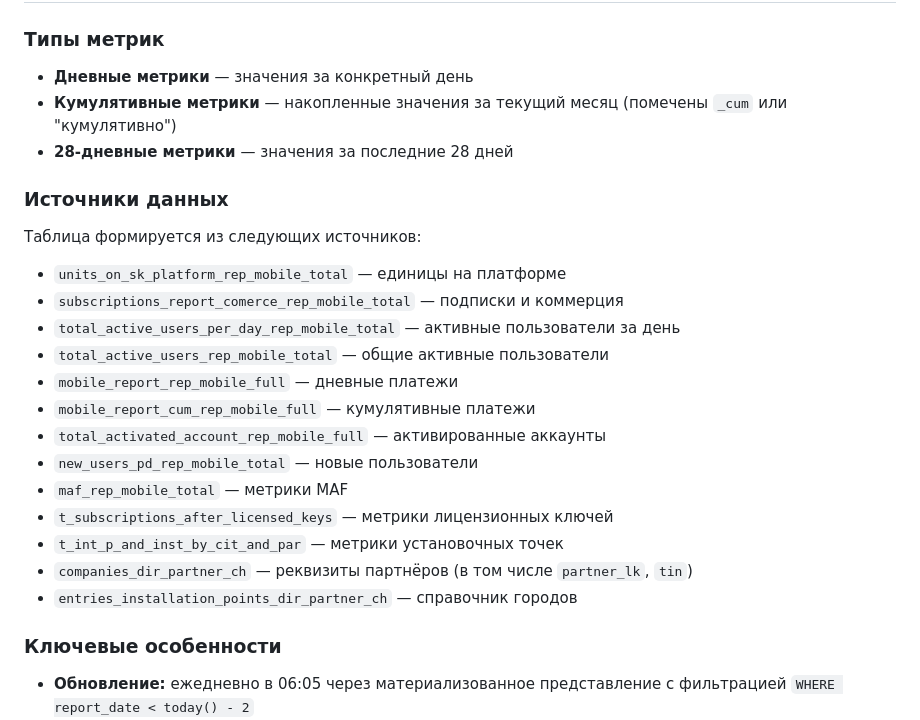
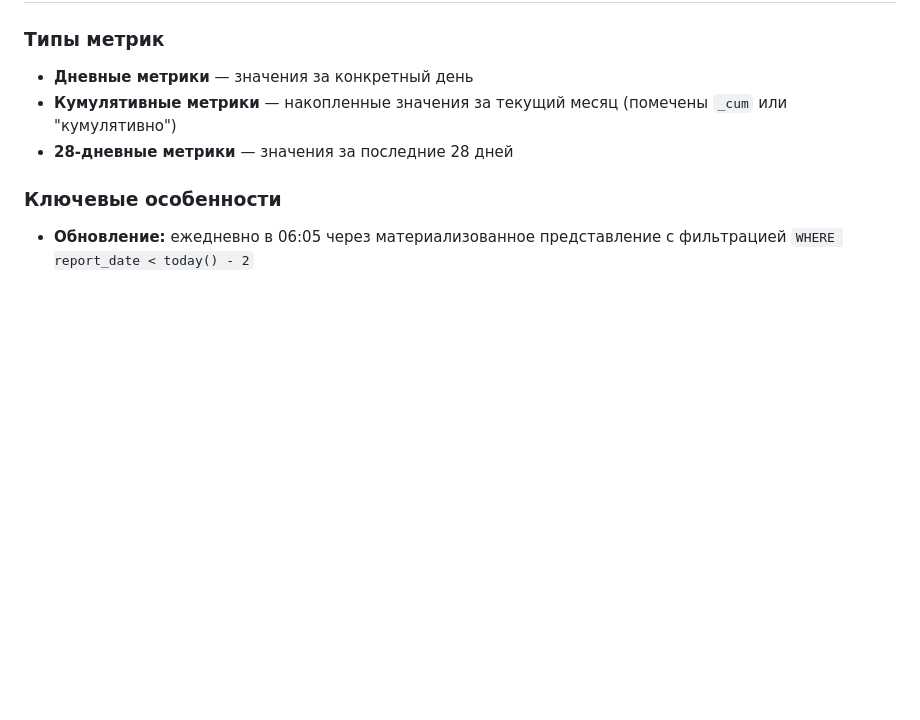
Before and after one commit to pikiby/ai_bi, a Markdown page: docs/kb_t_ai_global_report.md, the part around the change. GitHub-like rendering; blank space fills up the shorter version.

Commit message:
Обновление документации в kb_t_ai_global_report.md: удалены устаревшие источники данных, улучшена структура раздела "Ключевые особенности" для повышения ясности и актуальности информации о метриках.

```diff
--- a/docs/kb_t_ai_global_report.md
+++ b/docs/kb_t_ai_global_report.md
@@ -298,21 +298,6 @@ CREATE MATERIALIZED VIEW db1.t_ai_global_report_mv
 - **Кумулятивные метрики** — накопленные значения за текущий месяц (помечены `_cum` или "кумулятивно")
 - **28-дневные метрики** — значения за последние 28 дней
 
-### Источники данных
-Таблица формируется из следующих источников:
-- `units_on_sk_platform_rep_mobile_total` — единицы на платформе
-- `subscriptions_report_comerce_rep_mobile_total` — подписки и коммерция
-- `total_active_users_per_day_rep_mobile_total` — активные пользователи за день
-- `total_active_users_rep_mobile_total` — общие активные пользователи
-- `mobile_report_rep_mobile_full` — дневные платежи
-- `mobile_report_cum_rep_mobile_full` — кумулятивные платежи
-- `total_activated_account_rep_mobile_full` — активированные аккаунты
-- `new_users_pd_rep_mobile_total` — новые пользователи
-- `maf_rep_mobile_total` — метрики MAF
-- `t_subscriptions_after_licensed_keys` — метрики лицензионных ключей
-- `t_int_p_and_inst_by_cit_and_par` — метрики установочных точек
-- `companies_dir_partner_ch` — реквизиты партнёров (в том числе `partner_lk`, `tin`)
-- `entries_installation_points_dir_partner_ch` — справочник городов
 
 ### Ключевые особенности
 - **Обновление:** ежедневно в 06:05 через материализованное представление с фильтрацией `WHERE report_date < today() - 2`
```
